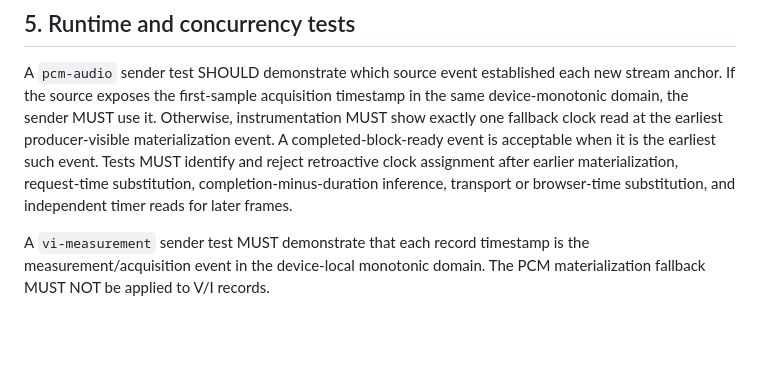
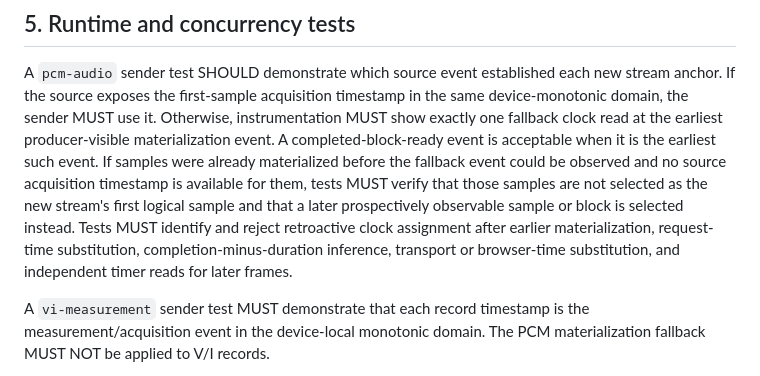
Before and after one commit to Yuichiroh-Kobayashi/Device-to-Browser-Data-Streaming, a Markdown page: docs/validation/protocol-validation-plan.md, the part around the change. Rendered like a GitHub page; blank space fills up the shorter version.

Commit message:
docs(validation): cover prospective PCM fallback selection

```diff
--- a/docs/validation/protocol-validation-plan.md
+++ b/docs/validation/protocol-validation-plan.md
@@ -69,10 +69,14 @@ each new stream anchor. If the source exposes the first-sample acquisition
 timestamp in the same device-monotonic domain, the sender MUST use it.
 Otherwise, instrumentation MUST show exactly one fallback clock read at the
 earliest producer-visible materialization event. A completed-block-ready event
-is acceptable when it is the earliest such event. Tests MUST identify and
-reject retroactive clock assignment after earlier materialization, request-time
-substitution, completion-minus-duration inference, transport or browser-time
-substitution, and independent timer reads for later frames.
+is acceptable when it is the earliest such event. If samples were already
+materialized before the fallback event could be observed and no source
+acquisition timestamp is available for them, tests MUST verify that those
+samples are not selected as the new stream's first logical sample and that a
+later prospectively observable sample or block is selected instead. Tests MUST
+identify and reject retroactive clock assignment after earlier materialization,
+request-time substitution, completion-minus-duration inference, transport or
+browser-time substitution, and independent timer reads for later frames.
 
 A `vi-measurement` sender test MUST demonstrate that each record timestamp is
 the measurement/acquisition event in the device-local monotonic domain. The PCM
```
